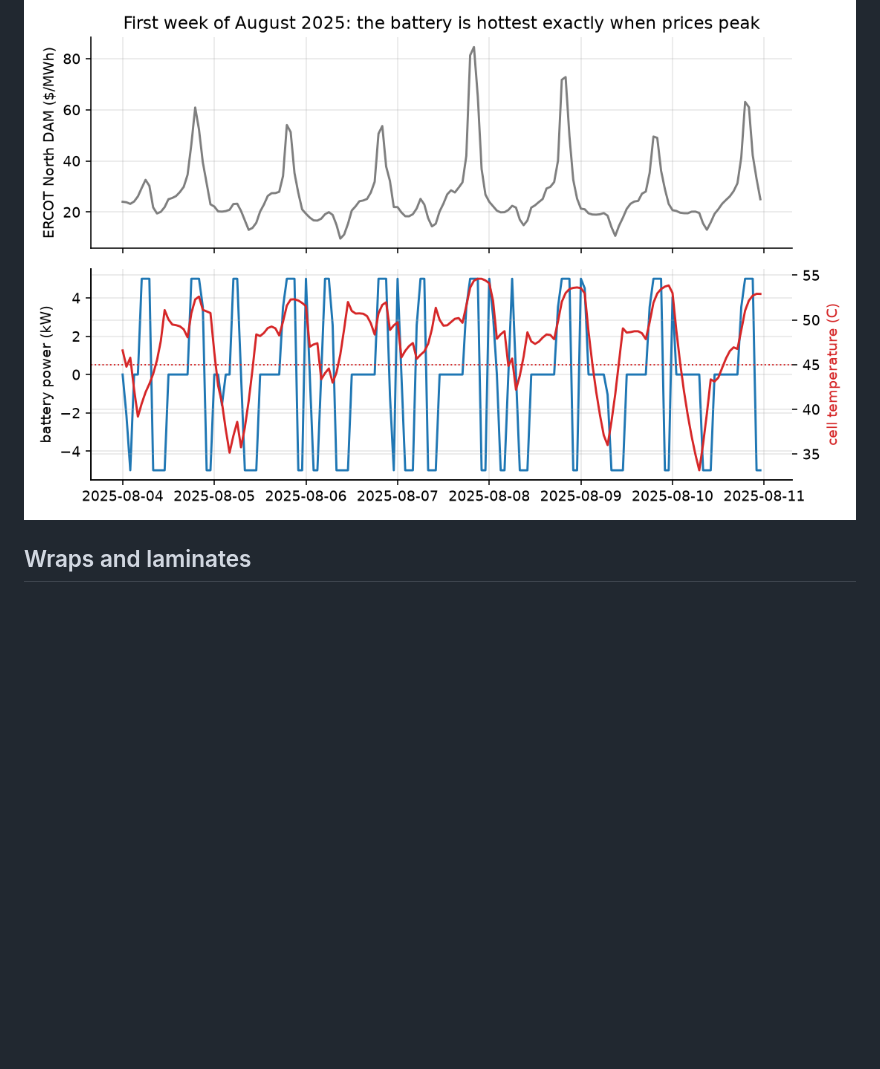
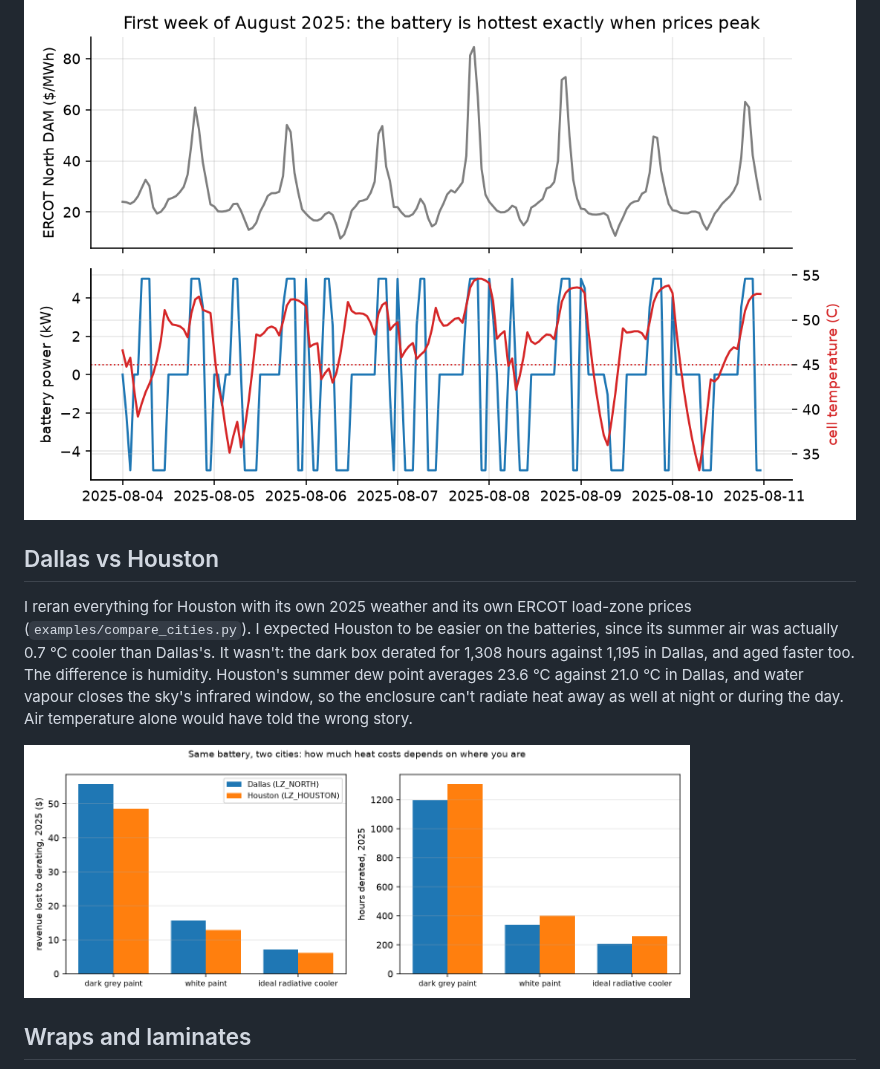
Before and after one commit to aneeshkaravadi/radiant-thermal, a Markdown page: README.md, the part around the change. GitHub-like rendering; pictures changed too: docs/figures/city_comparison.png (added); blank space fills up the shorter version.

```diff
--- a/README.md
+++ b/README.md
@@ -28,6 +28,12 @@ If the battery never had to derate it would make $319, so the dark box loses abo
 The reason is easiest to see in one week of August: the cells are hottest right when prices peak, which is exactly when you most want the battery at full power.
 
 ![ERCOT week](docs/figures/ercot_week.png)
+
+## Dallas vs Houston
+
+I reran everything for Houston with its own 2025 weather and its own ERCOT load-zone prices (`examples/compare_cities.py`). I expected Houston to be easier on the batteries, since its summer air was actually 0.7 °C cooler than Dallas's. It wasn't: the dark box derated for 1,308 hours against 1,195 in Dallas, and aged faster too. The difference is humidity. Houston's summer dew point averages 23.6 °C against 21.0 °C in Dallas, and water vapour closes the sky's infrared window, so the enclosure can't radiate heat away as well at night or during the day. Air temperature alone would have told the wrong story.
+
+<img src="docs/figures/city_comparison.png" width="80%">
 
 ## Wraps and laminates
 
```
Also changed, not shown: data/README.md (+1 -1 lines), 4 other files.
